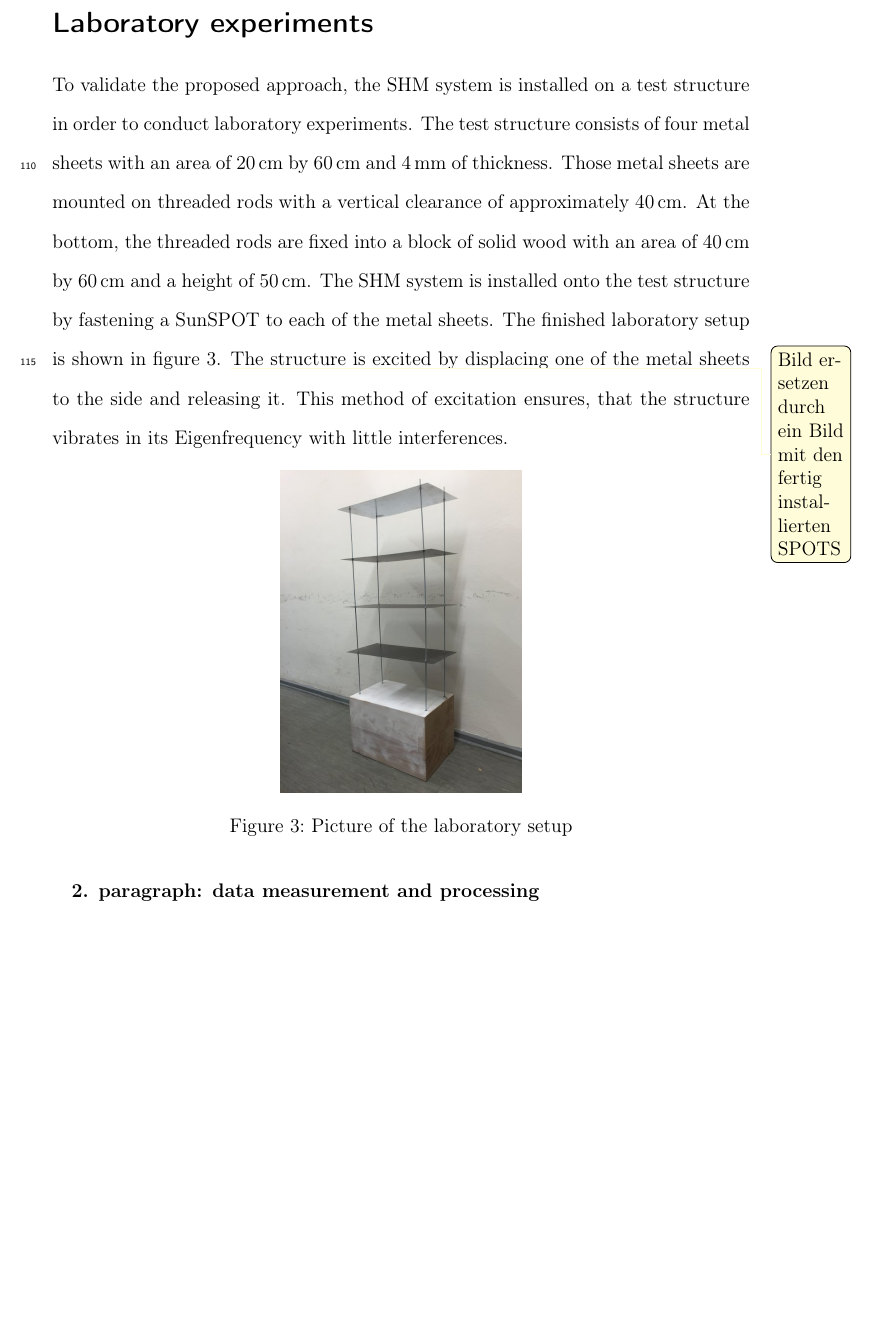
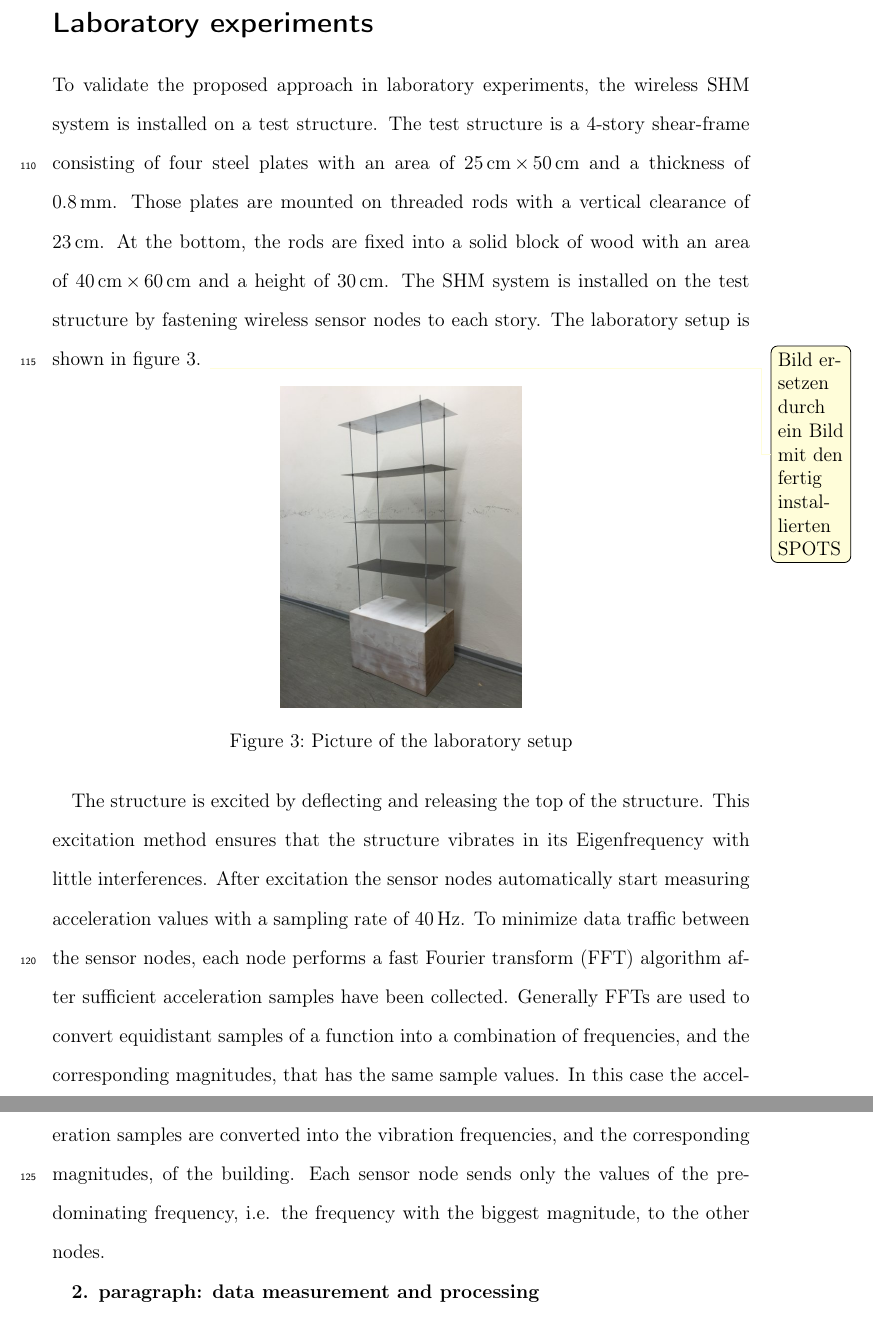
Before and after one commit to RobertSchlich/shm, a LaTeX document (Paper/PaperJahrSchlich.tex): part of page 7 of 9 before the commit and two parts of pages 7 and 8 of 9 after it, the two joined at a grey line, cut so that both start at the same text, the shorter picture padded with empty space. Compiled offline with pdfLaTeX.

Commit message:
Extended section 'laboratory experiments'

```diff
--- a/Paper/PaperJahrSchlich.tex
+++ b/Paper/PaperJahrSchlich.tex
@@ -277,15 +277,13 @@ Neural networks are implemented into the sensor nodes using SNIPE\footnote{}, a
 %\item type of excitation, acceleration is measured
 %\end{itemize}
 
-To validate the proposed approach, the SHM system is installed on a test structure in order to conduct laboratory experiments.
-The test structure consists of four metal sheets with an area of 20\,cm by 60\,cm and 4\,mm of thickness.
-Those metal sheets are mounted on threaded rods with a vertical clearance of approximately 40\,cm.
-At the bottom, the threaded rods are fixed into a block of solid wood with an area of 40\,cm by 60\,cm and a height of 50\,cm.
-The SHM system is installed onto the test structure by fastening a SunSPOT to each of the metal sheets.
-The finished laboratory setup is shown in figure~\ref{fig:teststructure}.
+To validate the proposed approach in laboratory experiments, the wireless SHM system is installed on a test structure.
+The test structure is a 4-story shear-frame consisting of four steel plates with an area of 25\,cm\,$\times$\,50\,cm and a thickness of 0.8\,mm.
+Those plates are mounted on threaded rods with a vertical clearance of 23\,cm.
+At the bottom, the rods are fixed into a solid block of wood with an area of 40\,cm\,$\times$\,60\,cm and a height of 30\,cm.
+The SHM system is installed on the test structure by fastening wireless sensor nodes to each story.
+The laboratory setup is shown in figure~\ref{fig:teststructure}.
 \todo{Bild ersetzen durch ein Bild mit den fertig installierten SPOTS}
-The structure is excited by displacing one of the metal sheets to the side and releasing it.
-This method of excitation ensures, that the structure vibrates in its Eigenfrequency with little interferences.
 
 \begin{figure}[h!]
     \centering
@@ -293,6 +291,17 @@ This method of excitation ensures, that the structure vibrates in its Eigenfrequ
     \caption{Picture of the laboratory setup}
     \label{fig:teststructure}
 \end{figure}
+
+The structure is excited by deflecting and releasing the top of the structure.
+This excitation method ensures that the structure vibrates in its Eigenfrequency with little interferences.
+After excitation the sensor nodes automatically start measuring acceleration values with a sampling rate of 40\,Hz.
+To minimize data traffic between the sensor nodes, each node performs a fast Fourier transform (FFT) algorithm after sufficient acceleration samples have been collected.
+Generally FFTs are used to convert equidistant samples of a function into a combination of frequencies, and the corresponding magnitudes, that has the same sample values.
+In this case the acceleration samples are converted into the vibration frequencies, and the corresponding magnitudes, of the building.
+Each sensor node sends only the values of the predominating frequency, i.e. the frequency with the biggest magnitude, to the other nodes.
+
+
+
 
 
 \textbf{2. paragraph: data measurement and processing}
```
